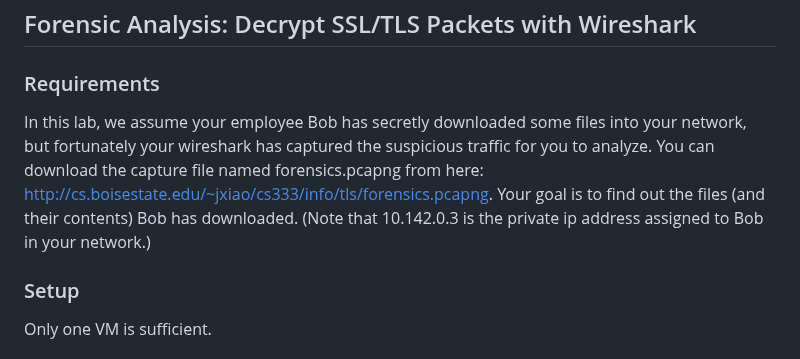
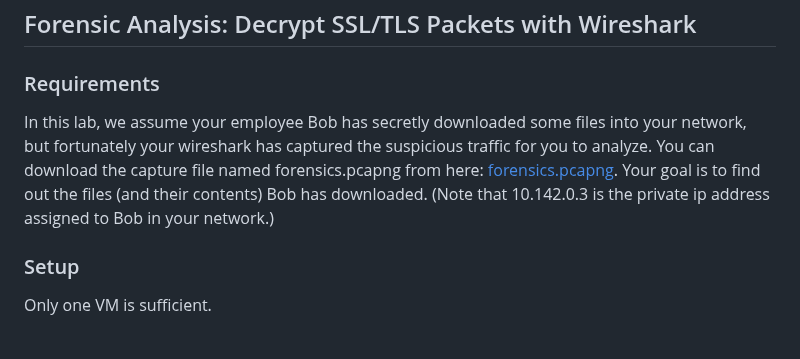
Before and after one commit to jidongxiao/networksecurity, a Markdown page: labs/tls/README.md, the part around the change. Drawn GitHub-style.

Commit message:
update the link

```diff
--- a/labs/tls/README.md
+++ b/labs/tls/README.md
@@ -2,7 +2,7 @@
 
 ### Requirements
 
-In this lab, we assume your employee Bob has secretly downloaded some files into your network, but fortunately your wireshark has captured the suspicious traffic for you to analyze. You can download the capture file named forensics.pcapng from here: http://cs.boisestate.edu/~jxiao/cs333/info/tls/forensics.pcapng. Your goal is to find out the files (and their contents) Bob has downloaded. (Note that 10.142.0.3 is the private ip address assigned to Bob in your network.)
+In this lab, we assume your employee Bob has secretly downloaded some files into your network, but fortunately your wireshark has captured the suspicious traffic for you to analyze. You can download the capture file named forensics.pcapng from here: [forensics.pcapng](forensics.pcapng). Your goal is to find out the files (and their contents) Bob has downloaded. (Note that 10.142.0.3 is the private ip address assigned to Bob in your network.)
 
 ### Setup
 
```
